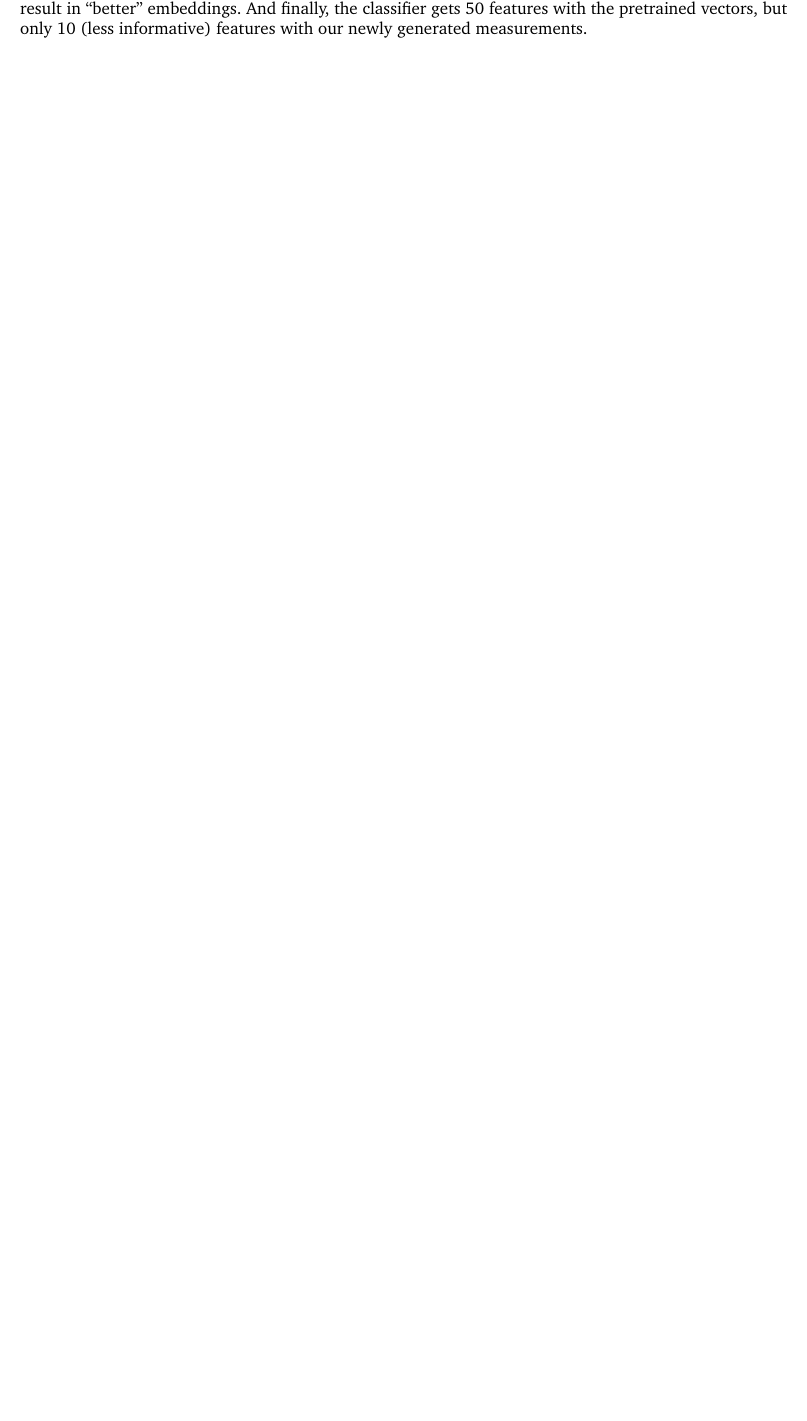
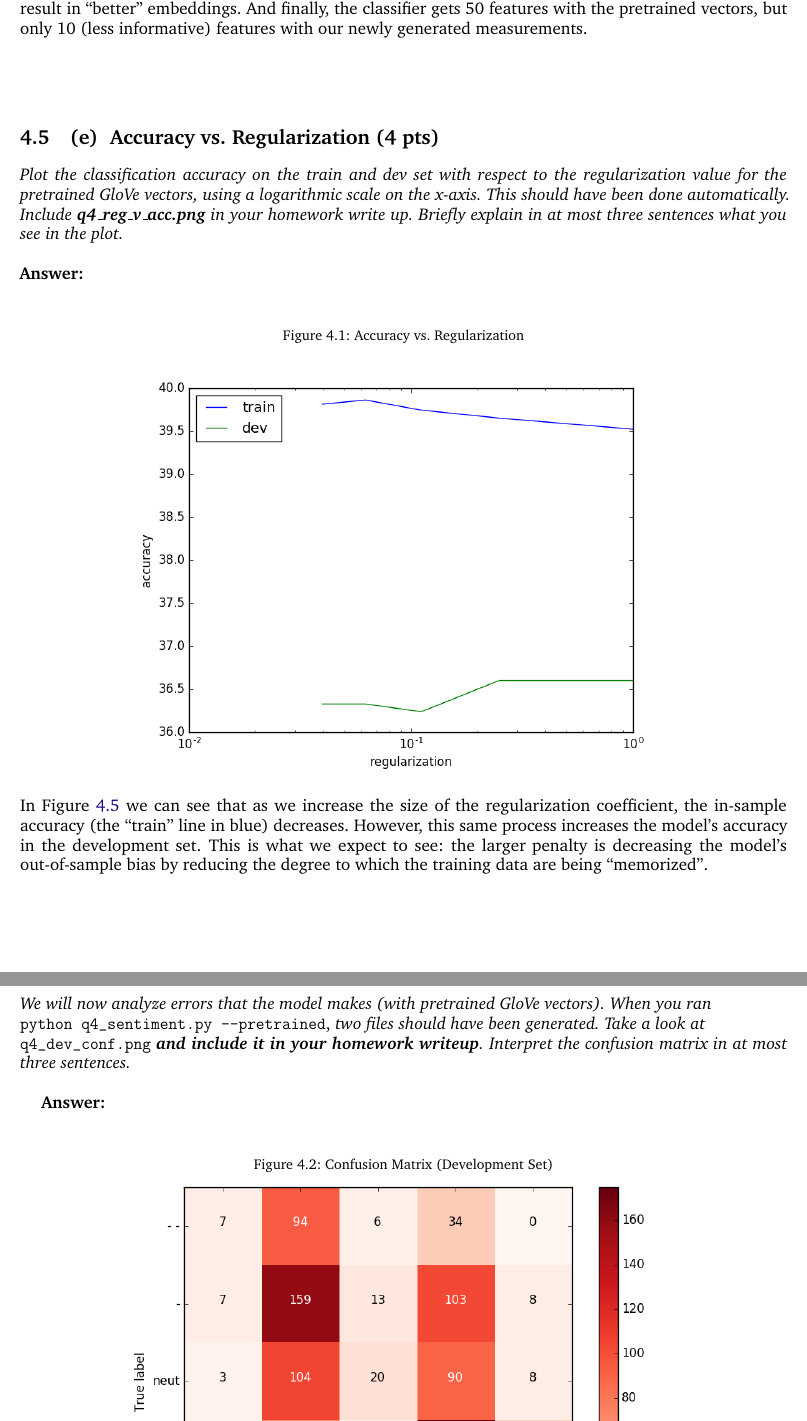
Before and after one commit to rymc9384/DeepNLP_CS224N, a LaTeX thesis (01-Homework/01-HW1/LaTex/McMahon_HW1_CS224N.tex): part of page 15 of 15 before the commit and two parts of pages 15 and 16 of 17 after it, the two joined at a grey line, cut so that both start at the same text, the shorter picture padded with empty space. The pictures show the PDF file 01-Homework/01-HW1/LaTex/McMahon_HW1_CS224N.pdf that the author committed with the source.

Commit message:
Add last of HW1

```diff
--- a/01-Homework/01-HW1/LaTex/McMahon_HW1_CS224N.tex
+++ b/01-Homework/01-HW1/LaTex/McMahon_HW1_CS224N.tex
@@ -636,3 +639,49 @@ with stochastic gradient descent (SGD). First, write a helper function to normal
 \noindent There are lots of potential reasons for the GloVe vectors to outperform our newly trained ones. One is that we simply were training our vectors on (far) less data than was used to generate the GloVe vectors. Additionally, while our vectors are only 10-dimensional, the pretrained vectors are $D = 50$. This \textit{should} result in ``better'' embeddings. And finally, the classifier gets 50 features with the pretrained vectors, but only 10 (less informative) features with our newly generated measurements.
 
 
+\vskip5em
+
+
+
+
+%----------------------
+\subproblem{e}{Accuracy vs. Regularization (4 pts)}
+\textit{Plot the classification accuracy on the train and dev set with respect to the regularization
+value for the pretrained GloVe vectors, using a logarithmic scale on the x-axis. This should have been
+done automatically. Include \textbf{q4\_reg\_v\_acc.png} in your homework write up. Briefly explain in at
+most three sentences what you see in the plot.} \\
+
+
+\noindent \textbf{Answer:}\\
+
+\begin{figure}[!htbp]\centering
+	\label{figure:acc_vs_reg}
+	\caption{Accuracy vs. Regularization}
+	\includegraphics[scale=0.7]{q4_reg_v_acc.png}
+\end{figure}
+
+\noindent In Figure~\ref{figure:acc_vs_reg} we can see that as we increase the size of the regularization coefficient, the in-sample accuracy (the ``train'' line in blue) decreases. However, this same process increases the model's accuracy in the development set. This is what we expect to see: the larger penalty is decreasing the model's out-of-sample bias by reducing the degree to which the training data are being ``memorized''.
+
+
+\newpage
+
+
+%----------------------
+\subproblem{f}{Confusion Matrix (4 pts)}
+\textit{We will now analyze errors that the model makes (with pretrained GloVe vectors). When you ran} \newline\verb|python q4_sentiment.py --pretrained|, \textit{two files should have been generated. Take a look at}\newline \verb|q4_dev_conf.png| \textit{\textbf{and include it in your homework writeup}. Interpret the confusion matrix in at most three sentences.} \\
+
+
+\textbf{Answer:}\\
+
+\begin{figure}[!htbp]\centering
+	\label{figure:confusionmatrix}
+	\caption{Confusion Matrix (Development Set)}
+	\includegraphics[scale=0.7]{q4_dev_conf.png}
+\end{figure}
+
+\noindent The confusion matrix shows us that the model has a difficult time predicting extremes on either end, even though they are fairly common in the training set. It also shows us that predicting the neutral category is difficult; the model tends to assign these cases to the ``negative'' class slightly more often than the ``positive'' class. Finally, while incorrect signs (in the binary sense) are present throughout, it is reassuring that in no instance did we assign a ``very positive(negative)'' sentence to the ``very negative(positive)'' class. \\
+
+\noindent {\small PS. Apologies for the graphic being cut-off; it's not a {\LaTeX} problem, but is like that in the raw file as well.}
+
+
+\newpage
```
Also changed, not shown: 01-Homework/01-HW1/LaTex/McMahon_HW1_CS224N.pdf, 01-Homework/01-HW1/LaTex/McMahon_HW1_CS224N.tex (41 more changed lines), 5 other files.
